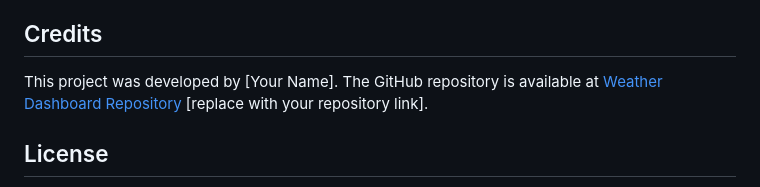
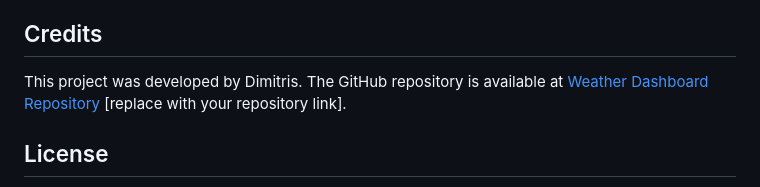
Before and after one commit to jimmygian/weather-dashboard, a Markdown page: README.md, the part around the change. Drawn GitHub-style.

Commit message:
Corrects README.md

```diff
--- a/README.md
+++ b/README.md
@@ -52,7 +52,7 @@ Through the development of the Weather Dashboard, several key insights and skill
 
 ## Credits
 
-This project was developed by [Your Name]. The GitHub repository is available at [Weather Dashboard Repository](https://github.com/jimmygian/weather-dashboard/) [replace with your repository link].
+This project was developed by Dimitris. The GitHub repository is available at [Weather Dashboard Repository](https://github.com/jimmygian/weather-dashboard/) [replace with your repository link].
 
 ## License
 
```
